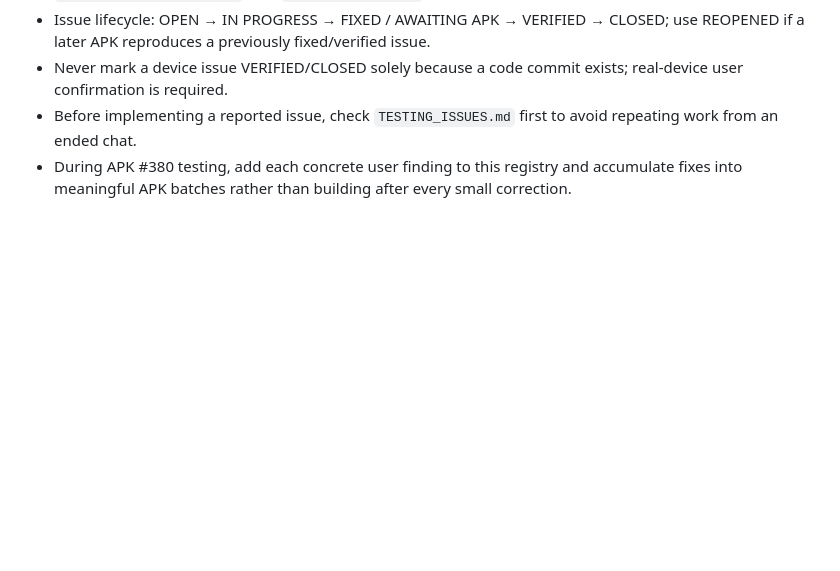
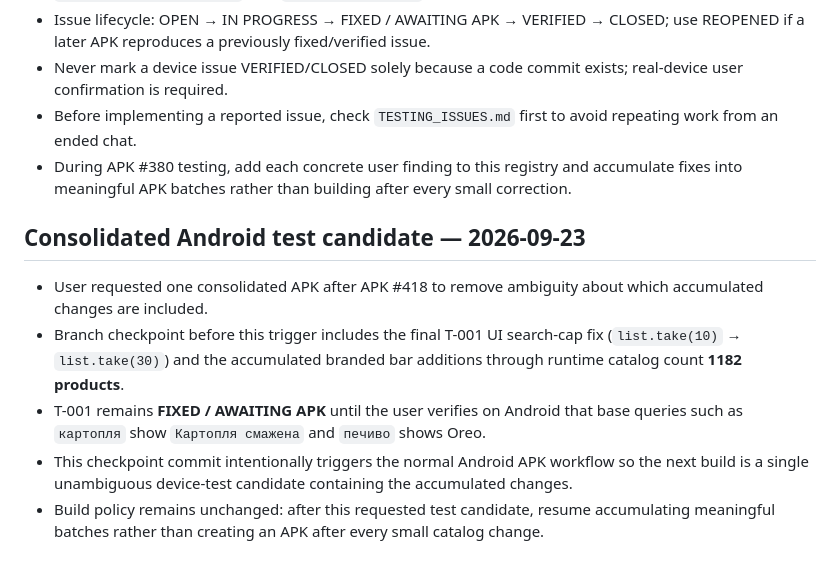
Before and after one commit to vitlugrain/CarbCalcUA, a Markdown page: PROJECT_STATUS.md, the part around the change. Rendered like a GitHub page; blank space fills up the shorter version.

Commit message:
Checkpoint consolidated APK test candidate after #418

```diff
--- a/PROJECT_STATUS.md
+++ b/PROJECT_STATUS.md
@@ -174,3 +174,11 @@ At the start of every new chat, first read `PROJECT_STATUS.md` and `CATALOG_AUDI
 - Never mark a device issue VERIFIED/CLOSED solely because a code commit exists; real-device user confirmation is required.
 - Before implementing a reported issue, check `TESTING_ISSUES.md` first to avoid repeating work from an ended chat.
 - During APK #380 testing, add each concrete user finding to this registry and accumulate fixes into meaningful APK batches rather than building after every small correction.
+
+
+## Consolidated Android test candidate — 2026-09-23
+- User requested one consolidated APK after APK #418 to remove ambiguity about which accumulated changes are included.
+- Branch checkpoint before this trigger includes the final T-001 UI search-cap fix (`list.take(10)` → `list.take(30)`) and the accumulated branded bar additions through runtime catalog count **1182 products**.
+- T-001 remains **FIXED / AWAITING APK** until the user verifies on Android that base queries such as `картопля` show `Картопля смажена` and `печиво` shows Oreo.
+- This checkpoint commit intentionally triggers the normal Android APK workflow so the next build is a single unambiguous device-test candidate containing the accumulated changes.
+- Build policy remains unchanged: after this requested test candidate, resume accumulating meaningful batches rather than creating an APK after every small catalog change.
```
